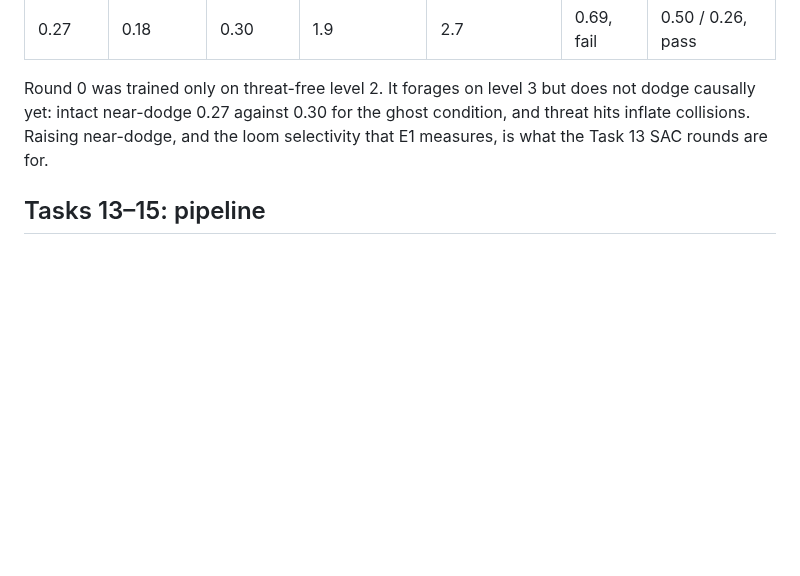
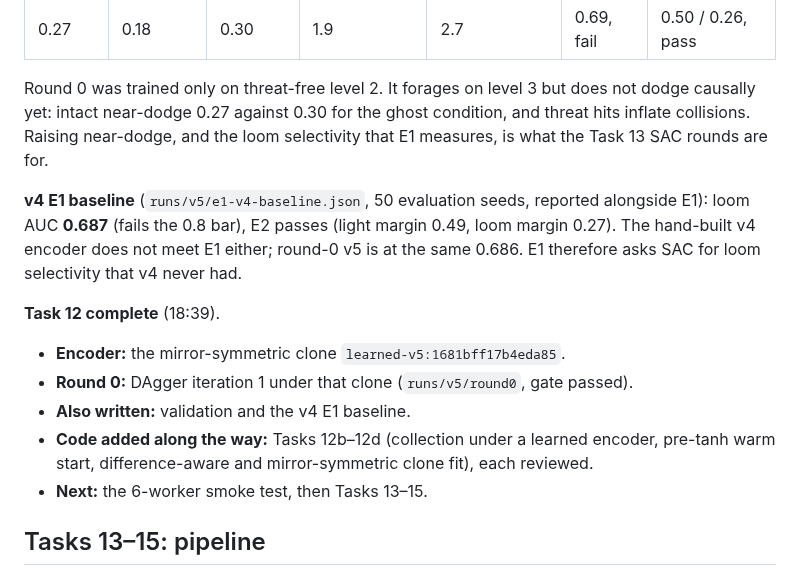
Before and after one commit to garyb9/fly-drone, a Markdown page: docs/results/2026-09-15-encoder-v5-run-decisions.md, the part around the change. Rendered like a GitHub page; blank space fills up the shorter version.

Commit message:
Record v4 E1 baseline and Task 12 completion (encoder v5)
Co-Authored-By: Claude Opus 5 <noreply@anthropic.com>
Claude-Session: https://claude.ai/code/session_013ofb1RRE8sLwD6YoXkq2Jy

```diff
--- a/docs/results/2026-09-15-encoder-v5-run-decisions.md
+++ b/docs/results/2026-09-15-encoder-v5-run-decisions.md
@@ -350,6 +350,17 @@ Screen: level 2, seeds 9000–9029, 60 s. Gate: 1.55.
 Round 0 was trained only on threat-free level 2. It forages on level 3 but does not dodge causally yet: intact near-dodge 0.27 against 0.30
 for the ghost condition, and threat hits inflate collisions. Raising near-dodge, and the loom selectivity that E1 measures, is what the Task 13 SAC rounds are for.
 
+**v4 E1 baseline** (`runs/v5/e1-v4-baseline.json`, 50 evaluation seeds, reported alongside E1): loom AUC **0.687** (fails the 0.8 bar),
+E2 passes (light margin 0.49, loom margin 0.27). The hand-built v4 encoder does not meet E1 either; round-0 v5 is at the same 0.686. E1 therefore
+asks SAC for loom selectivity that v4 never had.
+
+**Task 12 complete** (18:39).
+- **Encoder:** the mirror-symmetric clone `learned-v5:1681bff17b4eda85`.
+- **Round 0:** DAgger iteration 1 under that clone (`runs/v5/round0`, gate passed).
+- **Also written:** validation and the v4 E1 baseline.
+- **Code added along the way:** Tasks 12b–12d (collection under a learned encoder, pre-tanh warm start, difference-aware and mirror-symmetric clone fit), each reviewed.
+- **Next:** the 6-worker smoke test, then Tasks 13–15.
+
 ## Tasks 13–15: pipeline
 
 - **Tasks 13–15 run as one chained script** once the smoke test passes. If this session dies overnight, the run
```
